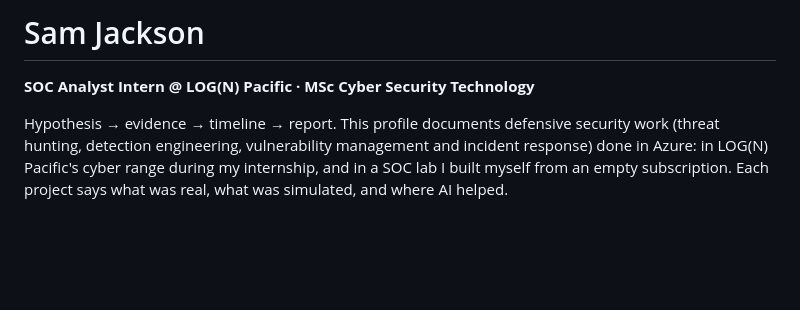
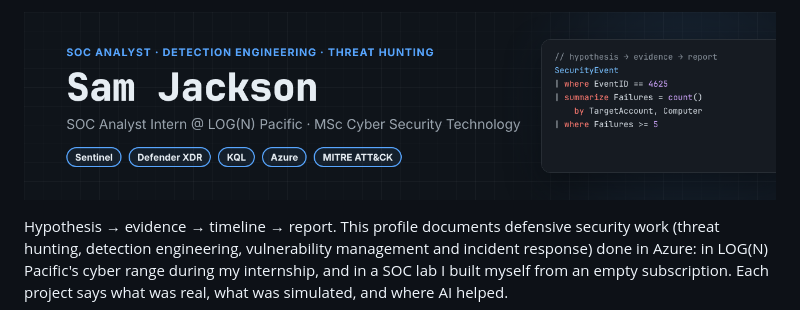
Before and after one commit to SamJ-01/SamJ-01, a Markdown page: README.md, the part around the change. Rendered like a GitHub page; pictures changed too: assets/banner.png (added); blank space fills up the shorter version.

Commit message:
Add a header image to the README (also usable as the social preview)
Co-Authored-By: Claude Opus 5.5 <noreply@anthropic.com>
Claude-Session: https://claude.ai/code/session_013EdpwsRsm1zfaT9CvjEeED

```diff
--- a/README.md
+++ b/README.md
@@ -1,6 +1,4 @@
-# Sam Jackson
-
-**SOC Analyst Intern @ LOG(N) Pacific · MSc Cyber Security Technology**
+![Sam Jackson: SOC Analyst Intern at LOG(N) Pacific, MSc Cyber Security Technology. Sentinel, Defender XDR, KQL, Azure, MITRE ATT&CK](assets/banner.png)
 
 Hypothesis → evidence → timeline → report. This profile documents defensive
 security work (threat hunting, detection engineering, vulnerability management
```
